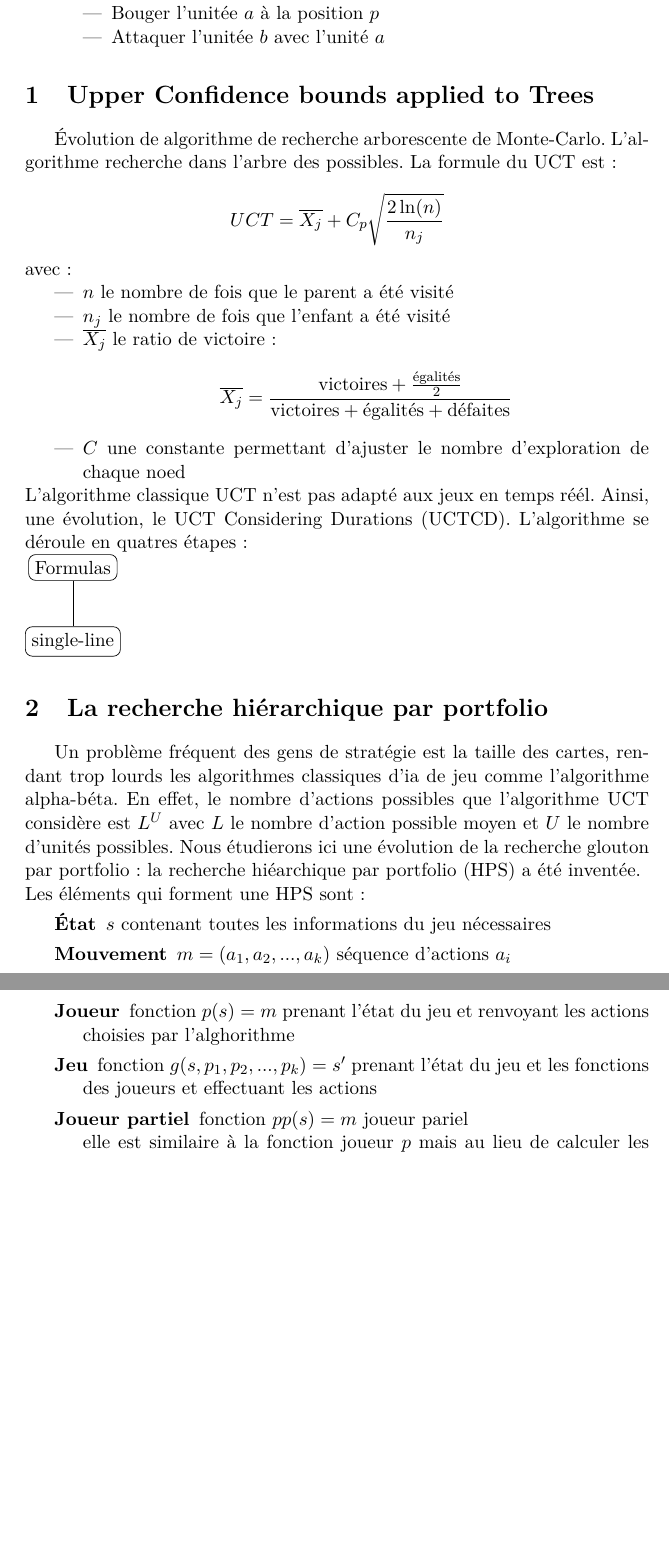
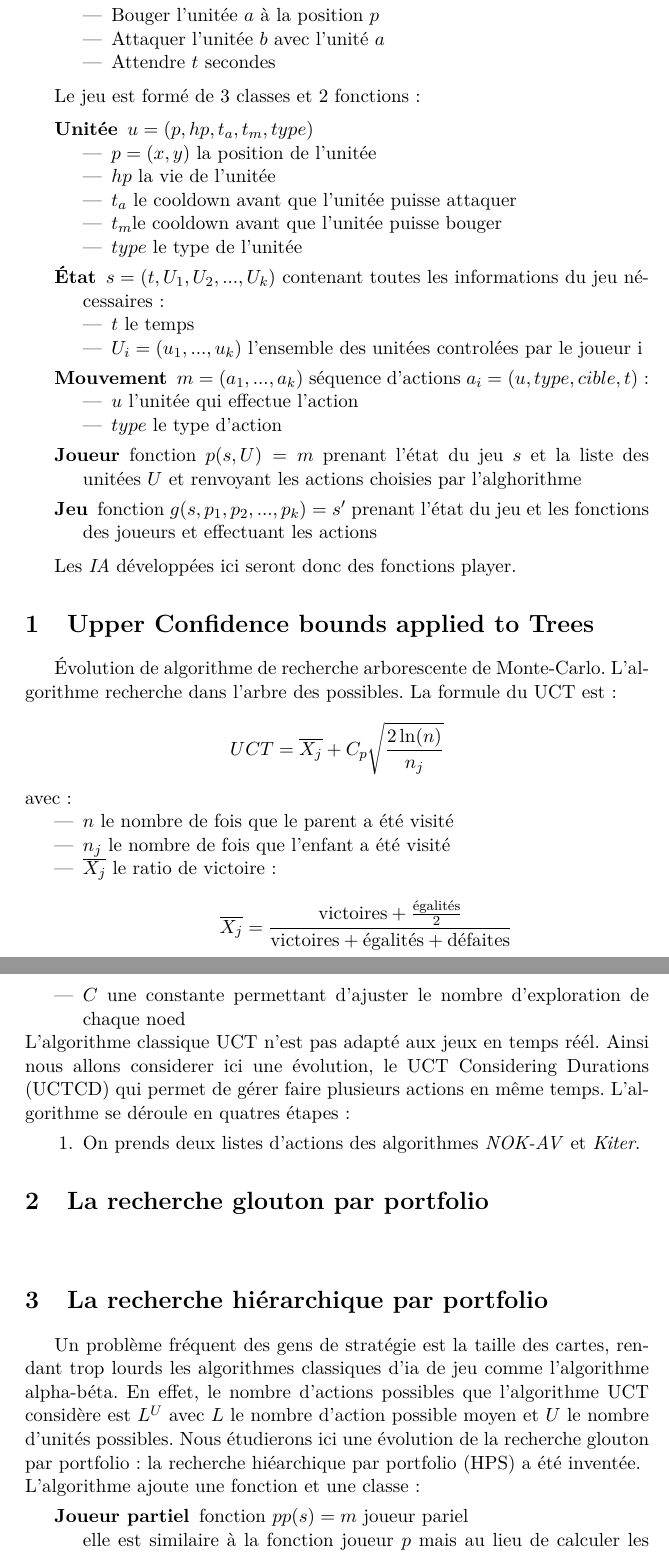
Before and after one commit to droeur/TIPE, a LaTeX document (docs/tipe.tex): two parts of pages 1 and 2 of 2, joined at a grey line, cut so that both start at the same text, the shorter picture padded with empty space. Compiled offline with pdfLaTeX.

Commit message:
Framework

```diff
--- a/docs/tipe.tex
+++ b/docs/tipe.tex
@@ -8,6 +8,7 @@
 \usepackage{amssymb}
 \usepackage{amsthm}
 \usepackage{mathtools}
+\usepackage{listings}
 
 \usepackage{graphicx}
 \usepackage{tikz}
@@ -29,8 +30,38 @@
     \begin{itemize}
         \item Bouger l'unitée $a$ à la position $p$
         \item Attaquer l'unitée $b$ avec l'unité $a$
+        \item Attendre $t$ secondes
     \end{itemize}
 \end{description}
+
+Le jeu est formé de 3 classes et 2 fonctions :
+
+\begin{description}
+    \item[Unitée] $u = (p, hp, t_a, t_m, type)$
+    \begin{itemize}
+        \item $p = (x,y)$ la position de l'unitée
+        \item $hp$ la vie de l'unitée
+        \item $t_a$ le cooldown avant que l'unitée puisse attaquer
+        \item $t_m$le cooldown avant que l'unitée puisse bouger
+        \item $type$ le type de l'unitée
+    \end{itemize}
+    \item[État] $s = (t, U_1, U_2, ..., U_k)$ contenant toutes les informations du jeu nécessaires :
+    \begin{itemize}
+        \item $t$ le temps
+        \item $U_i = (u_1,...,u_k)$ l'ensemble des unitées controlées par le joueur i
+    \end{itemize}
+    \item[Mouvement] $m= ( a_1,..., a_k )$ séquence d'actions $a_i = (u, type, cible, t)$ :
+    \begin{itemize}
+        \item $u$ l'unitée qui effectue l'action
+        \item $type$ le type d'action
+    \end{itemize}
+    \item[Joueur] fonction $p(s,U) = m$ prenant l'état du jeu $s$ et la liste des unitées $U$
+    et renvoyant les actions choisies par l'alghorithme
+    \item[Jeu] fonction $g(s, p_1, p_2, ..., p_k) = s'$ prenant l'état du jeu et
+    les fonctions des joueurs et effectuant les actions
+\end{description}
+
+Les \emph{IA} développées ici seront donc des fonctions player.
 
 \section{Upper Confidence bounds applied to Trees}
 Évolution de algorithme de recherche arborescente de Monte-Carlo.
@@ -43,17 +74,17 @@ avec :
     \item $\overline{X_j}$ le ratio de victoire : $$\overline{X_j} = \frac{\text{victoires} + \frac{\text{égalités}}{2}}{\text{victoires} + \text{égalités} + \text{défaites}}$$
     \item $C$ une constante permettant d'ajuster le nombre d'exploration de chaque noed
 \end{itemize}
-L'algorithme classique UCT n'est pas adapté aux jeux en temps réél. Ainsi, une évolution,
-le UCT Considering Durations (UCTCD).
+L'algorithme classique UCT n'est pas adapté aux jeux en temps réél. Ainsi nous
+allons considerer ici une évolution, le UCT Considering Durations (UCTCD) qui
+permet de gérer faire plusieurs actions en même temps.
 L'algorithme se déroule en quatres étapes :
-\\ \begin{tikzpicture}
-    [
-        sibling distance=7em,
-        every node/.style = {shape=rectangle, rounded corners, draw, align=center}
-    ]
-    \node {Formulas}
-      child { node {single-line} };
-  \end{tikzpicture}
+\begin{enumerate}
+    \item On prends deux listes d'actions des algorithmes \emph{NOK-AV} et \emph{Kiter}.
+\end{enumerate}
+
+\section{La recherche glouton par portfolio}
+\begin{lstlisting}
+\end{lstlisting}
 
 \section{La recherche hiérarchique par portfolio}
 Un problème fréquent des gens de stratégie est la taille des cartes, rendant trop
@@ -62,20 +93,14 @@ En effet, le nombre d'actions possibles que l'algorithme UCT considère est $L^U
 avec $L$ le nombre d'action possible moyen et $U$ le nombre d'unités possibles.
 Nous étudierons ici une évolution de la recherche glouton par portfolio : la
 recherche hiéarchique par portfolio (HPS) a été inventée.\\
-Les éléments qui forment une HPS sont :
+L'algorithme ajoute une fonction et une classe :
 \begin{description}
-    \item[État] $s$ contenant toutes les informations du jeu nécessaires
-    \item[Mouvement] $m= ( a_1, a_2, ..., a_k )$ séquence d'actions $a_i$
-    \item[Joueur] fonction $p(s) = m$ prenant l'état du jeu et renvoyant les
-    actions choisies par l'alghorithme
-    \item[Jeu] fonction $g(s, p_1, p_2, ..., p_k) = s'$ prenant l'état du jeu et
-    les fonctions des joueurs et effectuant les actions
     \item[Joueur partiel] fonction $pp(s) = m$ joueur pariel \\
     elle est similaire à la fonction joueur $p$ mais au lieu de calculer les actions
     de toutes les unitées elle calcule celle d'une seule unitée.
     \item[Portfolio] $P = (pp_1, pp_2, ..., pp_k)$ ensemble des joueurs partiels
 \end{description}
-L'algorithme HPS permet alors de changer un nombre de combibaison exponentiel
+    L'algorithme HPS permet alors de changer un nombre de combibaison exponentiel
 d'action en nombre linéaire d'action.
 
 \end{document}
```
Also changed, not shown: CMakeLists.txt (+6 -2 lines), docs/tipe.pdf, 14 other files.
